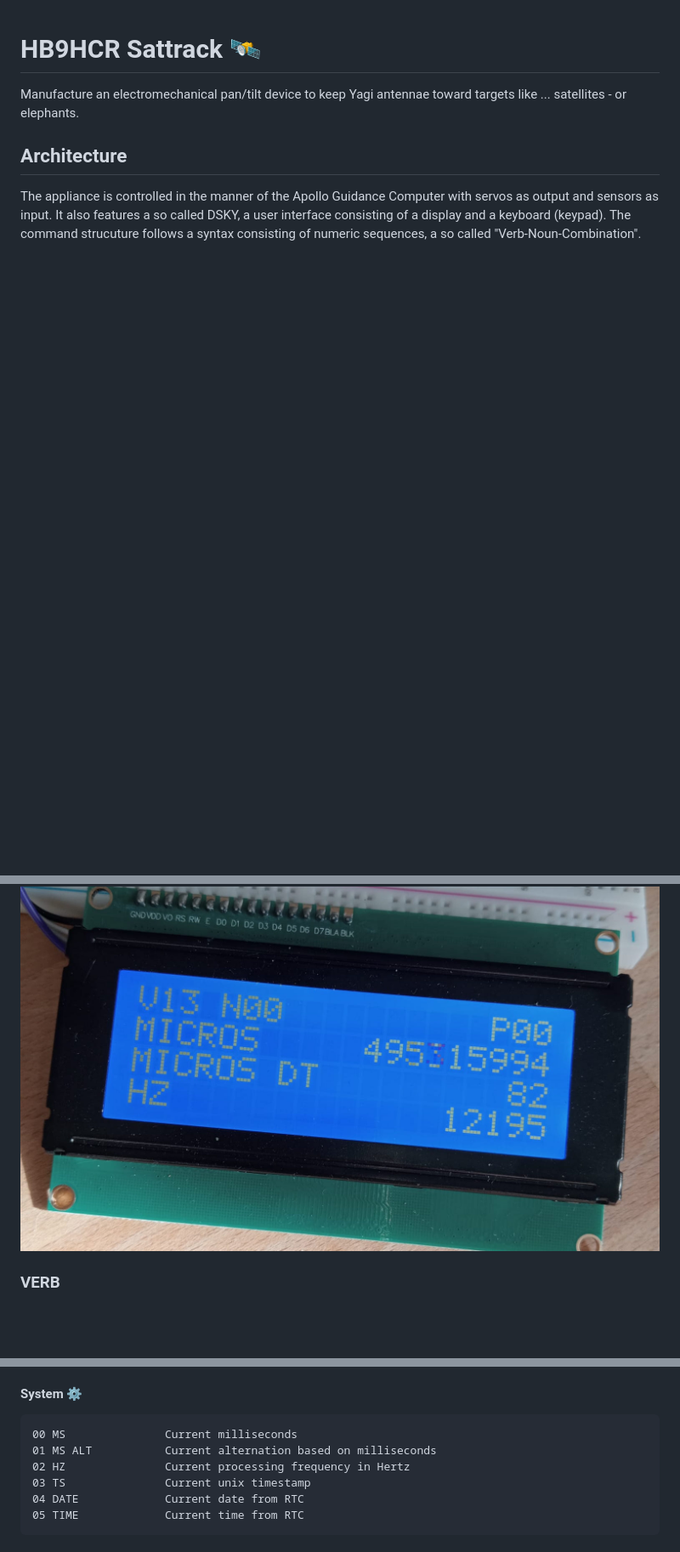
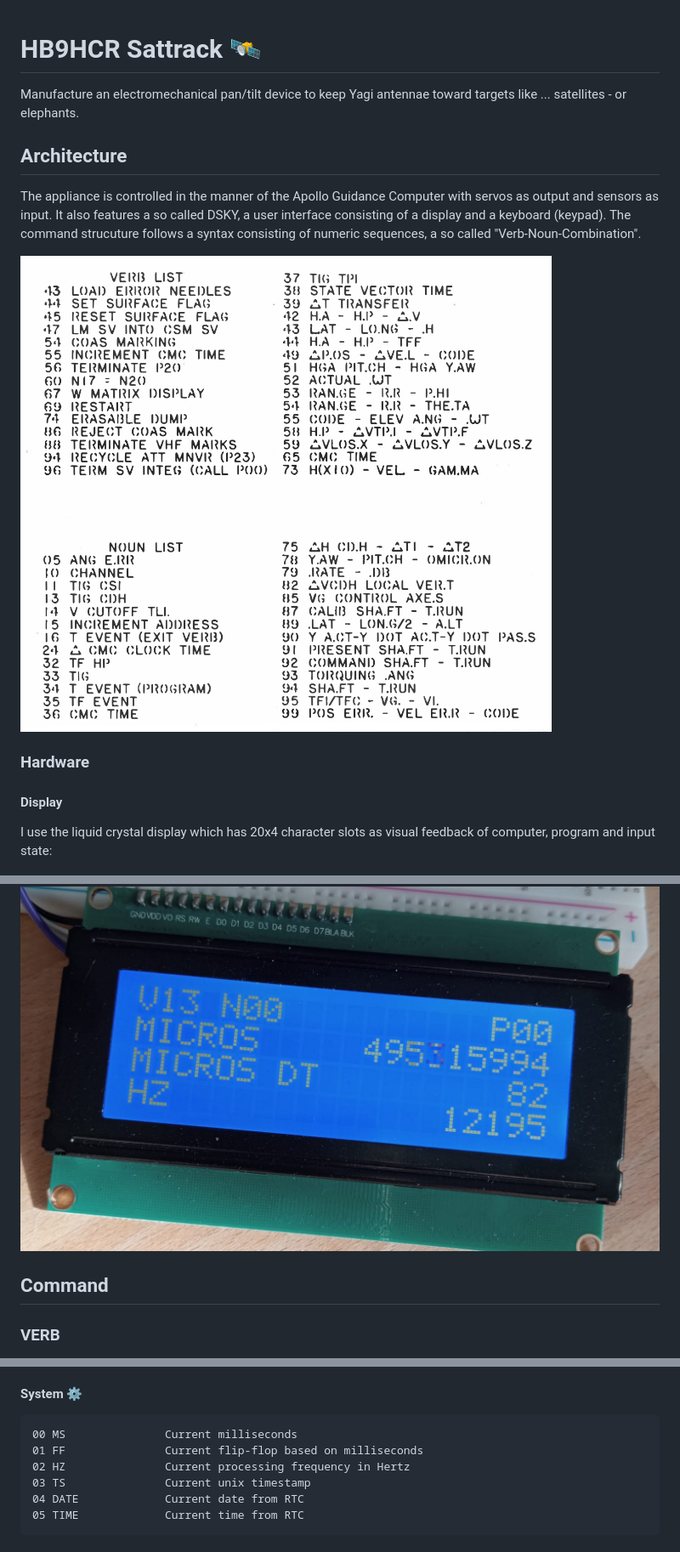
Before and after one commit to craidler/hb9hcr-sattrack, a Markdown page: README.md, 3 parts joined by grey strips. Shown at 85% size. Drawn GitHub-style; pictures changed too: img/verb-noun.png (added); blank space fills up the shorter version.

Commit message:
added some pictures

````diff
--- a/README.md
+++ b/README.md
@@ -5,7 +5,16 @@ Manufacture an electromechanical pan/tilt device to keep Yagi antennae toward ta
 ## Architecture
 The appliance is controlled in the manner of the Apollo Guidance Computer with servos as output and sensors as input. It also features a so called DSKY, a user interface consisting of a display and a keyboard (keypad). The command strucuture follows a syntax consisting of numeric sequences, a so called "Verb-Noun-Combination".
 
+![Verb Noun List](./img/verb-noun.png)
+
+### Hardware
+
+#### Display
+I use the liquid crystal display which has 20x4 character slots as visual feedback of computer, program and input state:
+
 ![DSKY Display](./img/display.jpeg)
+
+## Command
 
 ### VERB
 A verb is entered first in the sentence, followed by a noun. Together both form a command which can be executed by the computer. Using unassigned verbs to not have any effect. Verbs are also being used to display and manage the values stored in the computer memory.
@@ -40,7 +49,7 @@ Together with a preceeding verb, the noun forms a command to be executed by the
 #### System &#x2699;
 ```
 00 MS               Current milliseconds
-01 MS ALT           Current alternation based on milliseconds
+01 FF               Current flip-flop based on milliseconds
 02 HZ               Current processing frequency in Hertz
 03 TS               Current unix timestamp
 04 DATE             Current date from RTC
````
Also changed, not shown: 1 other file.
